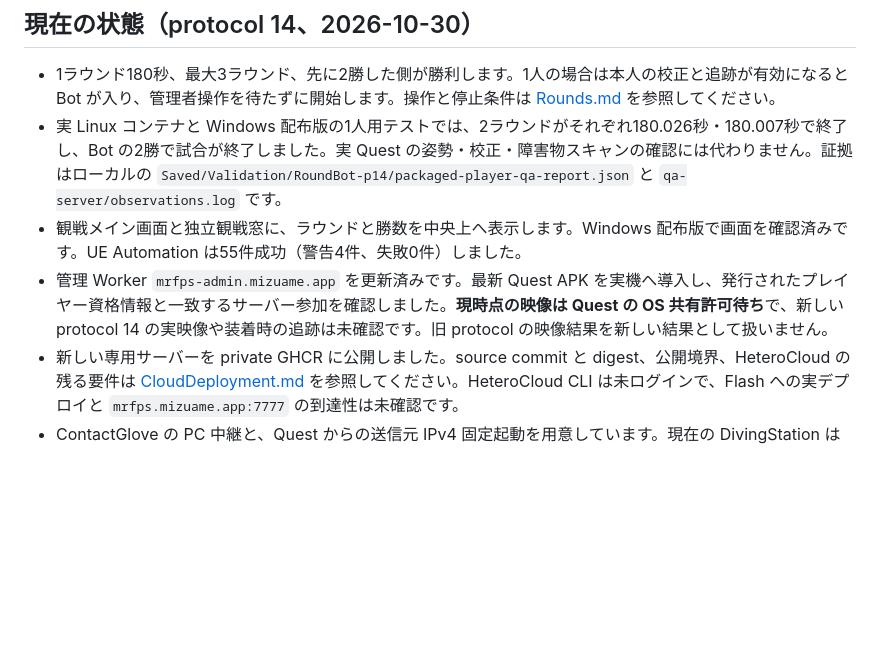
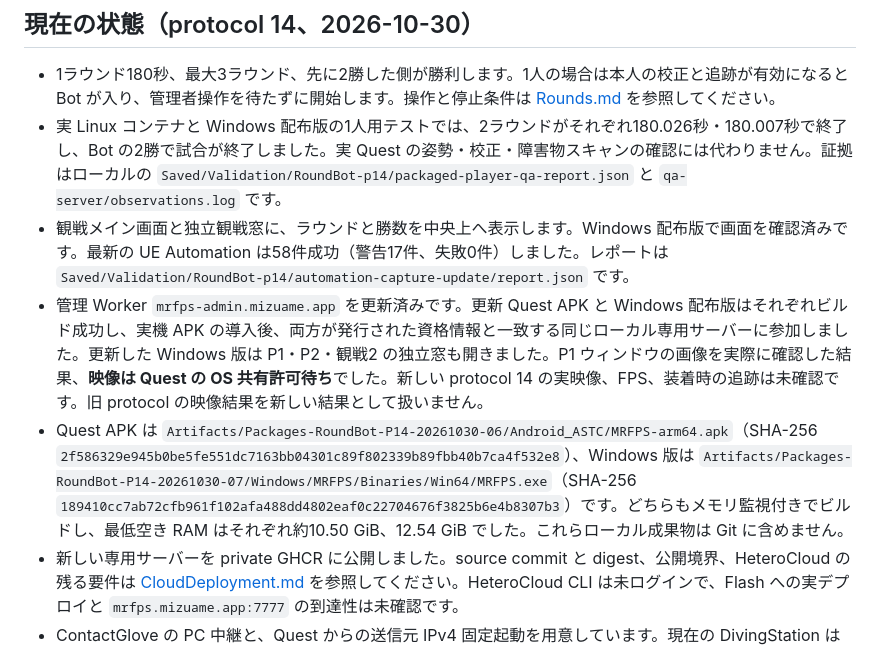
Before and after one commit to mizuamedesu/MRFPS, a Markdown page: Docs/Handoff.md, the part around the change. Drawn GitHub-style; blank space fills up the shorter version.

Commit message:
Record current Quest and Windows verification

```diff
--- a/Docs/Handoff.md
+++ b/Docs/Handoff.md
@@ -4,8 +4,9 @@
 
 - 1ラウンド180秒、最大3ラウンド、先に2勝した側が勝利します。1人の場合は本人の校正と追跡が有効になると Bot が入り、管理者操作を待たずに開始します。操作と停止条件は [Rounds.md](Rounds.md) を参照してください。
 - 実 Linux コンテナと Windows 配布版の1人用テストでは、2ラウンドがそれぞれ180.026秒・180.007秒で終了し、Bot の2勝で試合が終了しました。実 Quest の姿勢・校正・障害物スキャンの確認には代わりません。証拠はローカルの `Saved/Validation/RoundBot-p14/packaged-player-qa-report.json` と `qa-server/observations.log` です。
-- 観戦メイン画面と独立観戦窓に、ラウンドと勝数を中央上へ表示します。Windows 配布版で画面を確認済みです。UE Automation は55件成功（警告4件、失敗0件）しました。
-- 管理 Worker `mrfps-admin.mizuame.app` を更新済みです。最新 Quest APK を実機へ導入し、発行されたプレイヤー資格情報と一致するサーバー参加を確認しました。**現時点の映像は Quest の OS 共有許可待ち**で、新しい protocol 14 の実映像や装着時の追跡は未確認です。旧 protocol の映像結果を新しい結果として扱いません。
+- 観戦メイン画面と独立観戦窓に、ラウンドと勝数を中央上へ表示します。Windows 配布版で画面を確認済みです。最新の UE Automation は58件成功（警告17件、失敗0件）しました。レポートは `Saved/Validation/RoundBot-p14/automation-capture-update/report.json` です。
+- 管理 Worker `mrfps-admin.mizuame.app` を更新済みです。更新 Quest APK と Windows 配布版はそれぞれビルド成功し、実機 APK の導入後、両方が発行された資格情報と一致する同じローカル専用サーバーに参加しました。更新した Windows 版は P1・P2・観戦2 の独立窓も開きました。P1 ウィンドウの画像を実際に確認した結果、**映像は Quest の OS 共有許可待ち**でした。新しい protocol 14 の実映像、FPS、装着時の追跡は未確認です。旧 protocol の映像結果を新しい結果として扱いません。
+- Quest APK は `Artifacts/Packages-RoundBot-P14-20261030-06/Android_ASTC/MRFPS-arm64.apk`（SHA-256 `2f586329e945b0be5fe551dc7163bb04301c89f802339b89fbb40b7ca4f532e8`）、Windows 版は `Artifacts/Packages-RoundBot-P14-20261030-07/Windows/MRFPS/Binaries/Win64/MRFPS.exe`（SHA-256 `189410cc7ab72cfb961f102afa488dd4802eaf0c22704676f3825b6e4b8307b3`）です。どちらもメモリ監視付きでビルドし、最低空き RAM はそれぞれ約10.50 GiB、12.54 GiB でした。これらローカル成果物は Git に含めません。
 - 新しい専用サーバーを private GHCR に公開しました。source commit と digest、公開境界、HeteroCloud の残る要件は [CloudDeployment.md](CloudDeployment.md) を参照してください。HeteroCloud CLI は未ログインで、Flash への実デプロイと `mrfps.mizuame.app:7777` の到達性は未確認です。
 - ContactGlove の PC 中継と、Quest からの送信元 IPv4 固定起動を用意しています。現在の DivingStation は左右とも未接続と報告しており、実機の指・射撃・盾・壁操作は未確認です。[DeviceLogin.md](DeviceLogin.md) と [ContactGlove.md](ContactGlove.md) を参照してください。
 - Mac の実機ビルド・描画・接続、2台の物理共有原点、実障害物による弾の遮蔽、MoBits の実出力も未確認です。ローカル画像・資格情報は Git に含めません。
```
